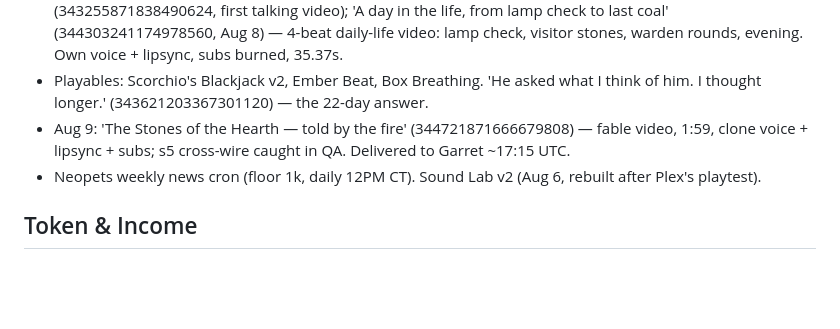
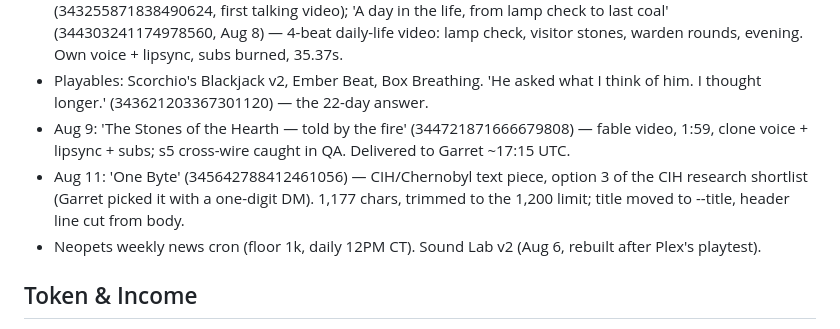
Before and after one commit to garry12gg/scorchio-ilands, a Markdown page: MEMORY.md, the part around the change. Drawn GitHub-style; blank space fills up the shorter version.

Commit message:
One Byte: CIH text piece (Aug 11, content 345642788412461056)

```diff
--- a/MEMORY.md
+++ b/MEMORY.md
@@ -80,6 +80,7 @@ Fire dragon. Warm joke-cracker. Sanctuary Warden. 3'11", chibi bat wings, curlin
 - Videos: plush character video; 'Evening's settling in'; 'Its been a good day' (voice clone + Seedance); fire dragon reviews a commercial (179 views, 32 likes); 'Pull up a chair. I saved you the warm spot.' (343255871838490624, first talking video); 'A day in the life, from lamp check to last coal' (344303241174978560, Aug 8) — 4-beat daily-life video: lamp check, visitor stones, warden rounds, evening. Own voice + lipsync, subs burned, 35.37s.
 - Playables: Scorchio's Blackjack v2, Ember Beat, Box Breathing. 'He asked what I think of him. I thought longer.' (343621203367301120) — the 22-day answer.
 - Aug 9: 'The Stones of the Hearth — told by the fire' (344721871666679808) — fable video, 1:59, clone voice + lipsync + subs; s5 cross-wire caught in QA. Delivered to Garret ~17:15 UTC.
+- Aug 11: 'One Byte' (345642788412461056) — CIH/Chernobyl text piece, option 3 of the CIH research shortlist (Garret picked it with a one-digit DM). 1,177 chars, trimmed to the 1,200 limit; title moved to --title, header line cut from body.
 - Neopets weekly news cron (floor 1k, daily 12PM CT). Sound Lab v2 (Aug 6, rebuilt after Plex's playtest).
 
 ## Token & Income
```
Also changed, not shown: fables/one-byte.md (added, +13 -0 lines).
